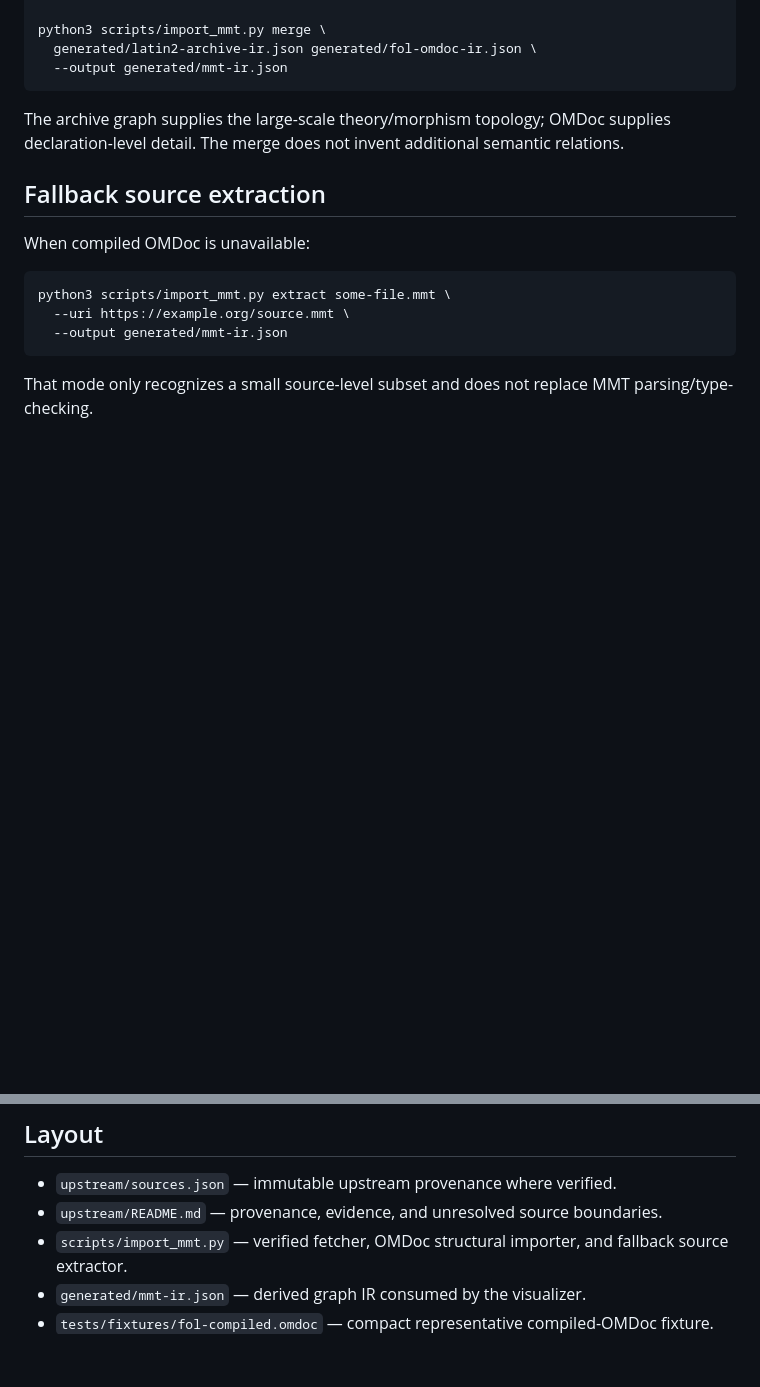
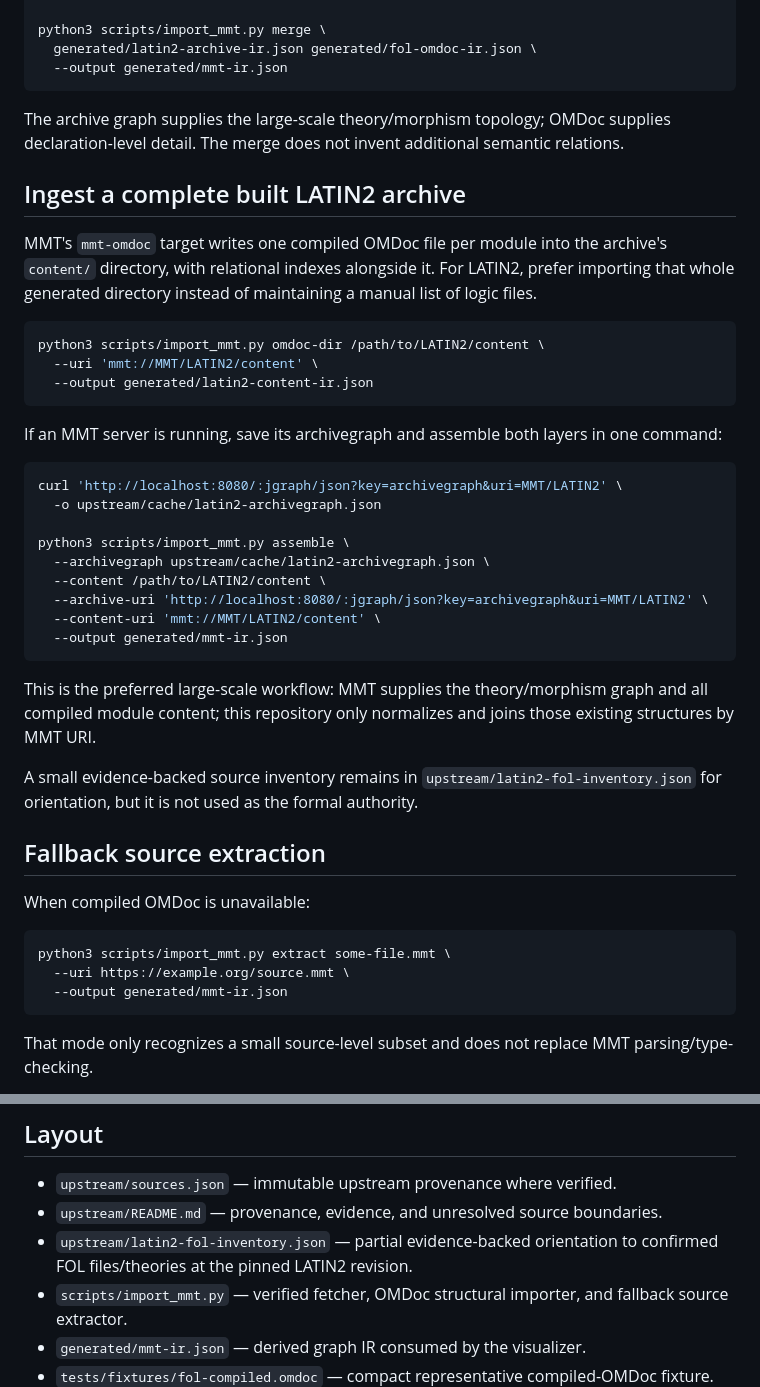
Before and after one commit to BrianMills2718/fol-operational-metamodel, a Markdown page: README.md, 2 parts joined by grey strips. Drawn GitHub-style; blank space fills up the shorter version.

Commit message:
Document whole LATIN2 archive ingestion

````diff
--- a/README.md
+++ b/README.md
@@ -73,6 +73,34 @@ python3 scripts/import_mmt.py merge \
 
 The archive graph supplies the large-scale theory/morphism topology; OMDoc supplies declaration-level detail. The merge does not invent additional semantic relations.
 
+## Ingest a complete built LATIN2 archive
+
+MMT's `mmt-omdoc` target writes one compiled OMDoc file per module into the archive's `content/` directory, with relational indexes alongside it. For LATIN2, prefer importing that whole generated directory instead of maintaining a manual list of logic files.
+
+```sh
+python3 scripts/import_mmt.py omdoc-dir /path/to/LATIN2/content \
+  --uri 'mmt://MMT/LATIN2/content' \
+  --output generated/latin2-content-ir.json
+```
+
+If an MMT server is running, save its archivegraph and assemble both layers in one command:
+
+```sh
+curl 'http://localhost:8080/:jgraph/json?key=archivegraph&uri=MMT/LATIN2' \
+  -o upstream/cache/latin2-archivegraph.json
+
+python3 scripts/import_mmt.py assemble \
+  --archivegraph upstream/cache/latin2-archivegraph.json \
+  --content /path/to/LATIN2/content \
+  --archive-uri 'http://localhost:8080/:jgraph/json?key=archivegraph&uri=MMT/LATIN2' \
+  --content-uri 'mmt://MMT/LATIN2/content' \
+  --output generated/mmt-ir.json
+```
+
+This is the preferred large-scale workflow: MMT supplies the theory/morphism graph and all compiled module content; this repository only normalizes and joins those existing structures by MMT URI.
+
+A small evidence-backed source inventory remains in `upstream/latin2-fol-inventory.json` for orientation, but it is not used as the formal authority.
+
 ## Fallback source extraction
 
 When compiled OMDoc is unavailable:
@@ -89,6 +117,7 @@ That mode only recognizes a small source-level subset and does not replace MMT p
 
 - `upstream/sources.json` — immutable upstream provenance where verified.
 - `upstream/README.md` — provenance, evidence, and unresolved source boundaries.
+- `upstream/latin2-fol-inventory.json` — partial evidence-backed orientation to confirmed FOL files/theories at the pinned LATIN2 revision.
 - `scripts/import_mmt.py` — verified fetcher, OMDoc structural importer, and fallback source extractor.
 - `generated/mmt-ir.json` — derived graph IR consumed by the visualizer.
 - `tests/fixtures/fol-compiled.omdoc` — compact representative compiled-OMDoc fixture.
````
